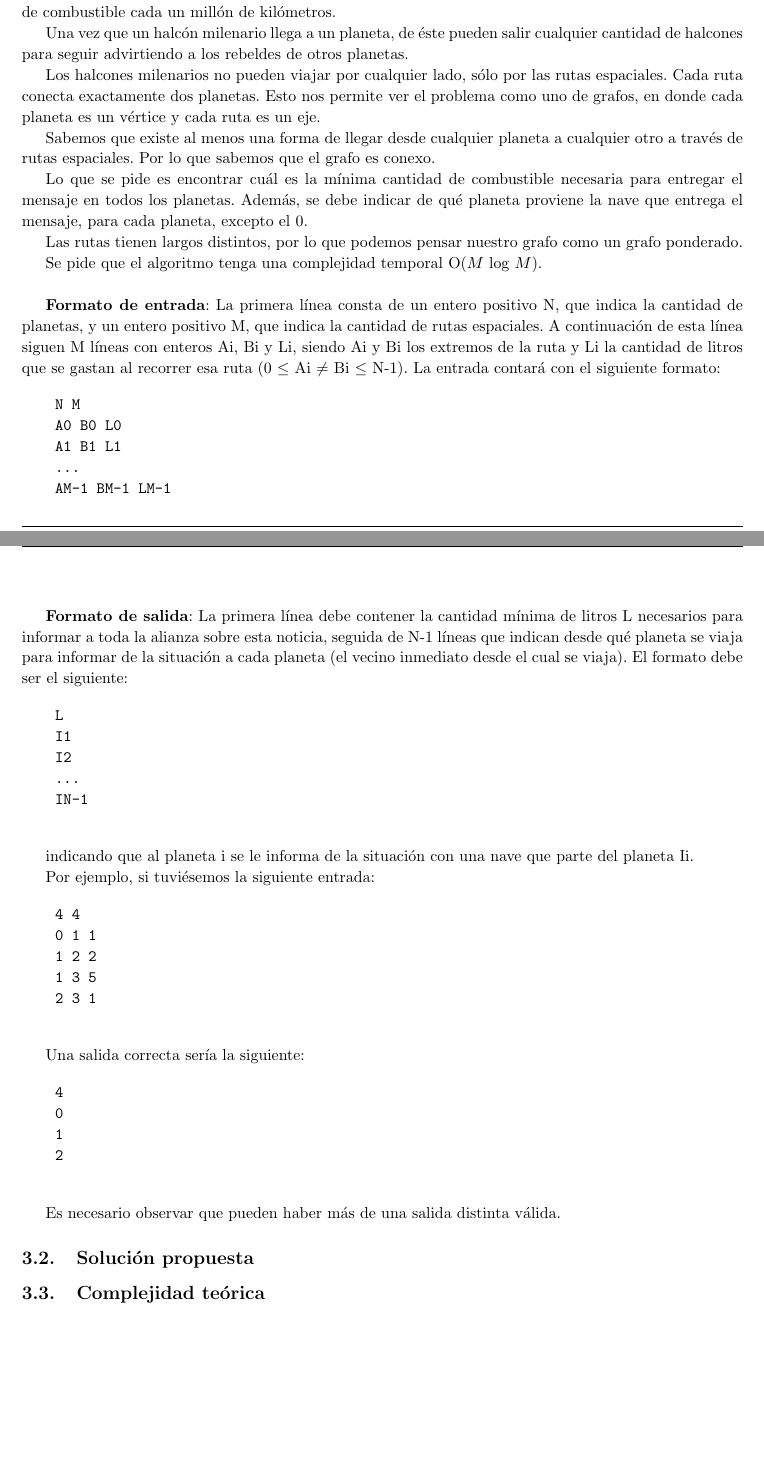
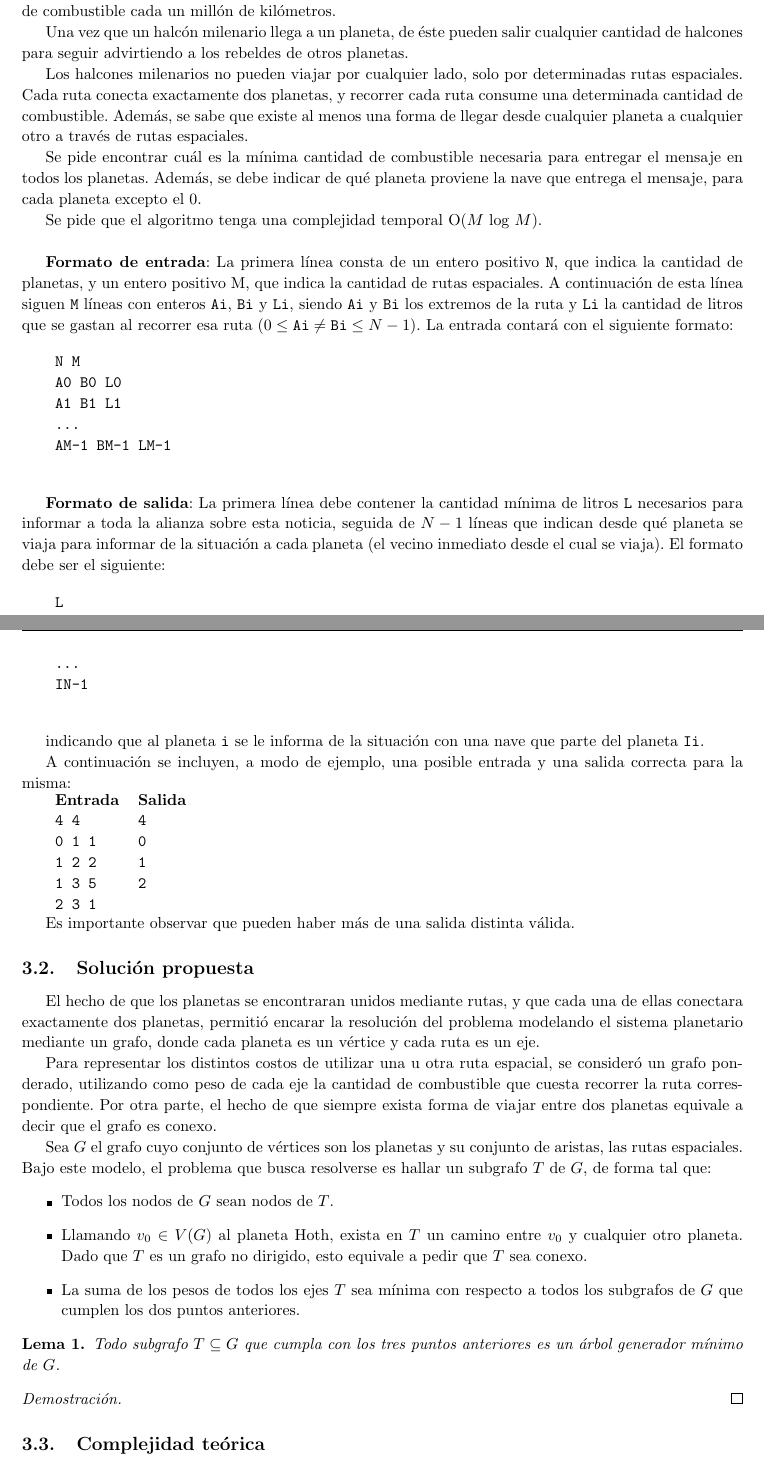
Before and after one commit to francofrizzo/aed3-tp2, a LaTeX document (latex/informe.tex, which reads latex/ej2.tex): two parts of pages 5 and 6 of 8, joined at a grey line, cut so that both start at the same text, the shorter picture padded with empty space. Compiled offline with pdfLaTeX.

Commit message:
Start description of Exercise 2 solution

```diff
--- a/latex/ej2.tex
+++ b/latex/ej2.tex
@@ -16,17 +16,13 @@
 
     Una vez que un halcón milenario llega a un planeta, de éste pueden salir cualquier cantidad de halcones para seguir advirtiendo a los rebeldes de otros planetas.
 
-    Los halcones milenarios no pueden viajar por cualquier lado, sólo por las rutas espaciales. Cada ruta conecta exactamente dos planetas. Esto nos permite ver el problema como uno de grafos, en donde cada planeta es un vértice y cada ruta es un eje.
+    Los halcones milenarios no pueden viajar por cualquier lado, solo por determinadas rutas espaciales. Cada ruta conecta exactamente dos planetas, y recorrer cada ruta consume una determinada cantidad de combustible. Además, se sabe que existe al menos una forma de llegar desde cualquier planeta a cualquier otro a través de rutas espaciales.
 
-    Sabemos que existe al menos una forma de llegar desde cualquier planeta a cualquier otro a través de rutas espaciales. Por lo que sabemos que el grafo es conexo.
-
-    Lo que se pide es encontrar cuál es la mínima cantidad de combustible necesaria para entregar el mensaje en todos los planetas. Además, se debe indicar de qué planeta proviene la nave que entrega el mensaje, para cada planeta, excepto el 0.
-
-    Las rutas tienen largos distintos, por lo que podemos pensar nuestro grafo como un grafo ponderado.
+    Se pide encontrar cuál es la mínima cantidad de combustible necesaria para entregar el mensaje en todos los planetas. Además, se debe indicar de qué planeta proviene la nave que entrega el mensaje, para cada planeta excepto el 0.
 
     Se pide que el algoritmo tenga una complejidad temporal $\ord(M$ log $M)$. \\
 
-    \textbf{Formato de entrada}: La primera línea consta de un entero positivo N, que indica la cantidad de planetas, y un entero positivo M, que indica la cantidad de rutas espaciales. A continuación de esta línea siguen M líneas con enteros Ai, Bi y Li, siendo Ai y Bi los extremos de la ruta y Li la cantidad de litros que se gastan al recorrer esa ruta (0 $\leq$ Ai $\neq$ Bi $\leq$ N-1). La entrada contará con el siguiente formato:
+    \textbf{Formato de entrada}: La primera línea consta de un entero positivo \texttt{N}, que indica la cantidad de planetas, y un entero positivo M, que indica la cantidad de rutas espaciales. A continuación de esta línea siguen \texttt{M} líneas con enteros \texttt{Ai}, \texttt{Bi} y \texttt{Li}, siendo \texttt{Ai} y \texttt{Bi} los extremos de la ruta y \texttt{Li} la cantidad de litros que se gastan al recorrer esa ruta ($0 \leq \mathtt{Ai} \neq \mathtt{Bi} \leq N-1$). La entrada contará con el siguiente formato:
 
     \begin{verbatim}
     N M
@@ -36,7 +32,7 @@
     AM-1 BM-1 LM-1
     \end{verbatim}
 
-    \textbf{Formato de salida}: La primera línea debe contener la cantidad mínima de litros L necesarios para informar a toda la alianza sobre esta noticia, seguida de N-1 líneas que indican desde qué planeta se viaja para informar de la situación a cada planeta (el vecino inmediato desde el cual se viaja). El formato debe ser el siguiente:
+    \textbf{Formato de salida}: La primera línea debe contener la cantidad mínima de litros \texttt{L} necesarios para informar a toda la alianza sobre esta noticia, seguida de $N-1$ líneas que indican desde qué planeta se viaja para informar de la situación a cada planeta (el vecino inmediato desde el cual se viaja). El formato debe ser el siguiente:
 
     \begin{verbatim}
     L
@@ -46,36 +42,73 @@
     IN-1
     \end{verbatim}
 
-    indicando que al planeta i se le informa de la situación con una nave que parte del planeta Ii.
+    indicando que al planeta \texttt{i} se le informa de la situación con una nave que parte del planeta \texttt{Ii}.
 
-    Por ejemplo, si tuviésemos la siguiente entrada:
+    A continuación se incluyen, a modo de ejemplo, una posible entrada y una
+    salida correcta para la misma:
 
-    \begin{verbatim}
-    4 4
-    0 1 1
-    1 2 2
-    1 3 5
-    2 3 1
-    \end{verbatim}
+    \begin{tabular}{ll}
+    \textbf{Entrada} & \textbf{Salida} \\
+    \texttt{4 4}     & \texttt{4}      \\
+    \texttt{0 1 1}   & \texttt{0}      \\
+    \texttt{1 2 2}   & \texttt{1}      \\
+    \texttt{1 3 5}   & \texttt{2}      \\
+    \texttt{2 3 1}   &                 \\
+    \end{tabular}
 
-    Una salida correcta sería la siguiente:
+    Es importante observar que pueden haber más de una salida distinta válida.
 
-    \begin{verbatim}
-    4
-    0
-    1
-    2
-    \end{verbatim}
-
-    Es necesario observar que pueden haber más de una salida distinta válida.
-
-    % Explicar de forma clara, sencilla, estructurada y concisa, las ideas desarrolladas para la resolución del problema. Utilizar pseudocódigo y lenguaje coloquial (no código fuente). Justificar por qué el procedimiento resuelve efectivamente el problema.
+    % Explicar de forma clara, sencilla, estructurada y concisa, las ideas
+    % desarrolladas para la resolución del problema. Utilizar pseudocódigo y
+    % lenguaje coloquial (no código fuente). Justificar por qué el
+    % procedimiento resuelve efectivamente el problema.
     \subsection{Solución propuesta}
 
-    % Deducir una cota de complejidad temporal del algoritmo propuesto (en función de los parámetros que se consideren correctos) y justificar por qué el algoritmo la cumple. Utilizar el modelo uniforme.
+    El hecho de que los planetas se encontraran unidos mediante rutas, y que
+    cada una de ellas conectara exactamente dos planetas, permitió encarar la
+    resolución del problema modelando el sistema planetario mediante un
+    grafo, donde cada planeta es un vértice y cada ruta es un eje.
+
+    Para representar los distintos costos de utilizar una u otra ruta
+    espacial, se consideró un grafo ponderado, utilizando como peso de cada
+    eje la cantidad de combustible que cuesta recorrer la ruta
+    correspondiente. Por otra parte, el hecho de que siempre exista forma de
+    viajar entre dos planetas equivale a decir que el grafo es conexo.
+
+    Sea $G$ el grafo cuyo conjunto de vértices son los planetas y su conjunto
+    de aristas, las rutas espaciales. Bajo este modelo, el problema que busca
+    resolverse es hallar un subgrafo $T$ de $G$, de forma tal que:
+    \begin{itemize}
+        \item Todos los nodos de $G$ sean nodos de $T$.
+        \item Llamando $v_0 \in V(G)$ al planeta Hoth, exista en $T$ un camino
+        entre $v_0$ y cualquier otro planeta. Dado que $T$ es un grafo no
+        dirigido, esto equivale a pedir que $T$ sea conexo.
+        \item La suma de los pesos de todos los ejes $T$ sea mínima con
+        respecto a todos los subgrafos de $G$ que cumplen los dos puntos
+        anteriores.
+    \end{itemize}
+
+
+    \begin{lema}
+    Todo subgrafo $T \subseteq G$ que cumpla con los tres puntos anteriores
+    es un árbol generador mínimo de $G$.
+    \end{lema}
+    \begin{proof}
+
+    \end{proof}
+
+    % Deducir una cota de complejidad temporal del algoritmo propuesto (en
+    % función de los parámetros que se consideren correctos) y justificar por
+    % qué el algoritmo la cumple. Utilizar el modelo uniforme.
     \subsection{Complejidad teórica}
 
-    % Realizar experimentación para medir la performance, usando un conjunto de casos de test que permitan observar los tiempos de ejecución en función de los parámetros de entrada, tanto para instancias aleatorias (detallando cómo fueron generadas) como para instancias particulares (peor/mejor caso, por ejemplo). Presentar en forma gráfica una comparación entre los tiempos medidos y la complejidad teórica y extraer conclusiones.
+    % Realizar experimentación para medir la performance, usando un conjunto
+    % de casos de test que permitan observar los tiempos de ejecución en
+    % función de los parámetros de entrada, tanto para instancias aleatorias
+    % (detallando cómo fueron generadas) como para instancias particulares
+    % (peor/mejor caso, por ejemplo). Presentar en forma gráfica una
+    % comparación entre los tiempos medidos y la complejidad teórica y extraer
+    % conclusiones.
     \subsection{Experimentación}
 
     % Ejemplo de gráfico para reutilizar:
--- a/latex/informe.tex
+++ b/latex/informe.tex
@@ -55,6 +55,14 @@
 \newcommand{\ord}{\ensuremath{\operatorname{O}}}
 \newcommand{\nat}{\ensuremath{\mathbb{N}}}
 
+\theoremstyle{plain}
+  \newtheorem{prop}{Proposición}
+  \newtheorem{lema}{Lema}
+\theoremstyle{remark}
+  \newtheorem{obs}{Observación}
+\theoremstyle{definition}
+  \newtheorem{defi}{Definición}
+
 %\lstset{
 %    language=C++,
 %    basicstyle=\ttfamily,
```
Also changed, not shown: latex/ej2.tex (6 more changed lines).
